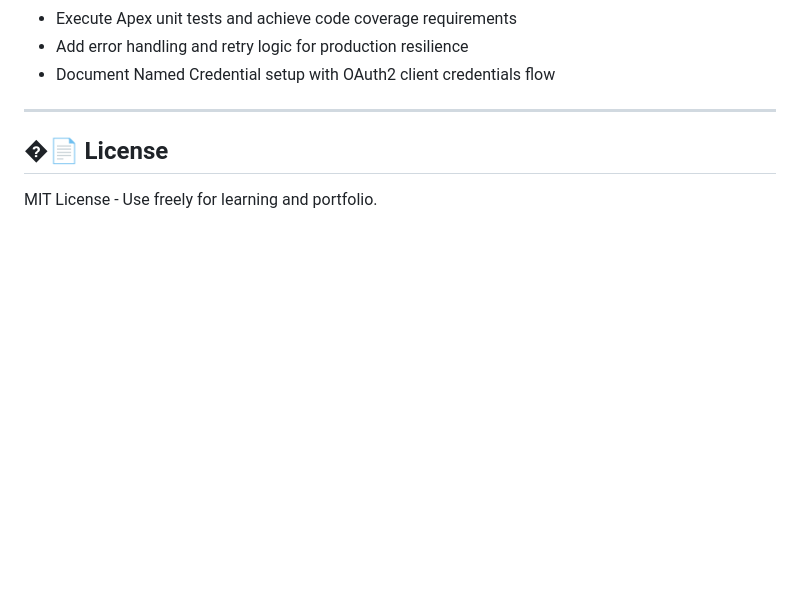
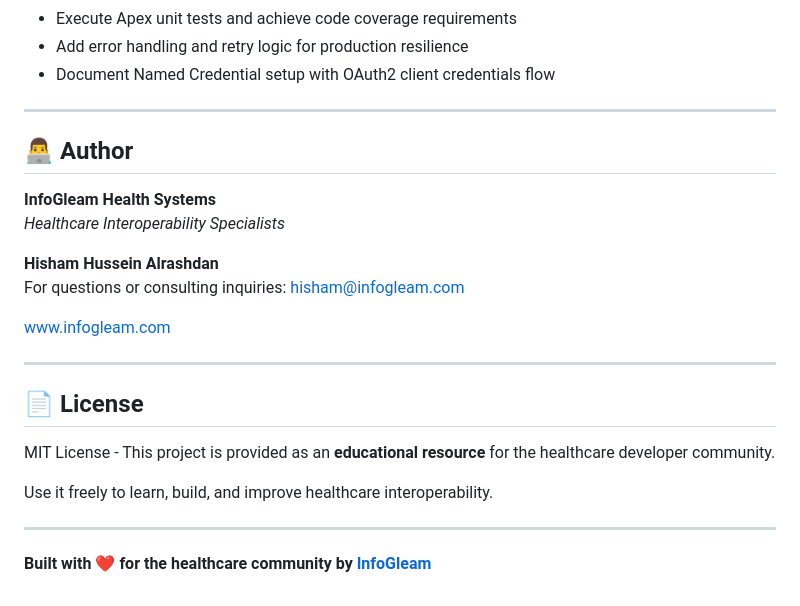
Before and after one commit to Hisham-InfoGleam/smart-epic-salesforce, a Markdown page: README.md, the part around the change. Drawn GitHub-style; blank space fills up the shorter version.

Commit message:
Add author section and update license format in README

```diff
--- a/README.md
+++ b/README.md
@@ -320,6 +320,24 @@ const codeChallenge = crypto.createHash('sha256')
 
 ---
 
-## �📄 License
+## 👨‍💻 Author
 
-MIT License - Use freely for learning and portfolio.
+**InfoGleam Health Systems**
+*Healthcare Interoperability Specialists*
+
+**Hisham Hussein Alrashdan**
+For questions or consulting inquiries: hisham@infogleam.com
+
+[www.infogleam.com](https://infogleam.com)
+
+---
+
+## 📄 License
+
+MIT License - This project is provided as an **educational resource** for the healthcare developer community.
+
+Use it freely to learn, build, and improve healthcare interoperability.
+
+---
+
+**Built with ❤️ for the healthcare community by [InfoGleam](https://infogleam.com)**
```
Also changed, not shown: .github/copilot-instructions.md (+48 -5 lines).
